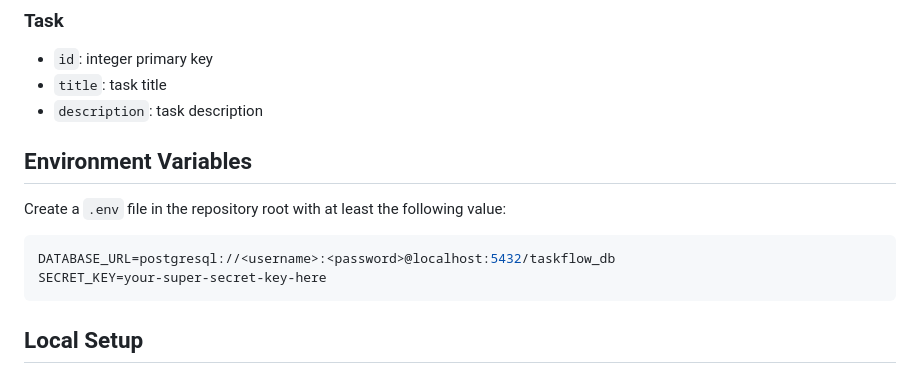
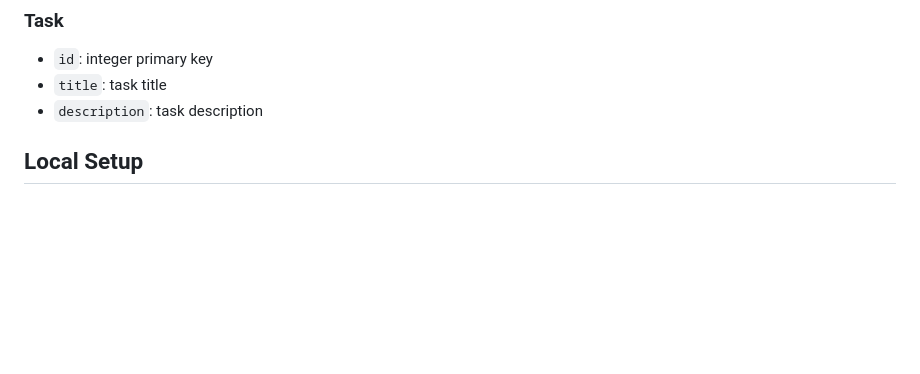
Before and after one commit to Aditya-hub49/taskflow, a Markdown page: README.md, the part around the change. Rendered like a GitHub page; blank space fills up the shorter version.

Commit message:
Remove environment variables instructions
Removed environment variables section from README.

````diff
--- a/README.md
+++ b/README.md
@@ -112,14 +112,6 @@ This repository implements a lightweight backend service for managing tasks and
 - `title`: task title
 - `description`: task description
 
-## Environment Variables
-
-Create a `.env` file in the repository root with at least the following value:
-
-```env
-DATABASE_URL=postgresql://<username>:<password>@localhost:5432/taskflow_db
-SECRET_KEY=your-super-secret-key-here
-```
 
 ## Local Setup
 
````
